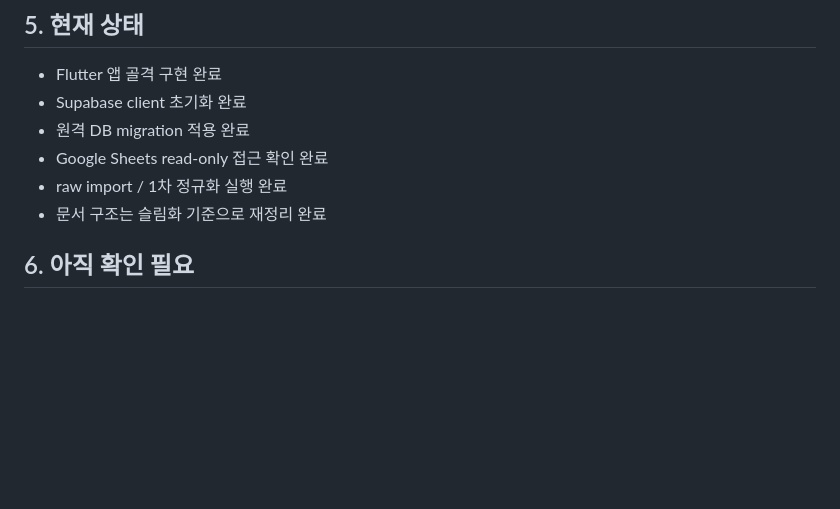
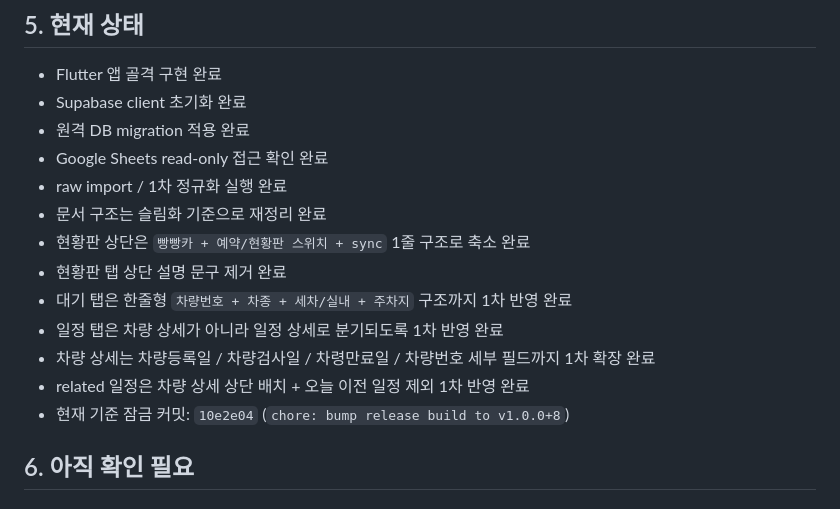
Before and after one commit to otang00/rentcar00_OPS, a Markdown page: docs/rentcar00_OPS-current-index-progress.md, the part around one of its changes. GitHub-like rendering; blank space fills up the shorter version.

```diff
--- a/docs/rentcar00_OPS-current-index-progress.md
+++ b/docs/rentcar00_OPS-current-index-progress.md
@@ -104,6 +104,13 @@
 - Google Sheets read-only 접근 확인 완료
 - raw import / 1차 정규화 실행 완료
 - 문서 구조는 슬림화 기준으로 재정리 완료
+- 현황판 상단은 `빵빵카 + 예약/현황판 스위치 + sync` 1줄 구조로 축소 완료
+- 현황판 탭 상단 설명 문구 제거 완료
+- 대기 탭은 한줄형 `차량번호 + 차종 + 세차/실내 + 주차지` 구조까지 1차 반영 완료
+- 일정 탭은 차량 상세가 아니라 일정 상세로 분기되도록 1차 반영 완료
+- 차량 상세는 차량등록일 / 차량검사일 / 차령만료일 / 차량번호 세부 필드까지 1차 확장 완료
+- related 일정은 차량 상세 상단 배치 + 오늘 이전 일정 제외 1차 반영 완료
+- 현재 기준 잠금 커밋: `10e2e04` (`chore: bump release build to v1.0.0+8`)
 
 ## 6. 아직 확인 필요
 ### 예약 레이어
```
Also changed, not shown: other parts of docs/rentcar00_OPS-current-index-progress.md (+45 -5 lines), docs/rentcar00_OPS-status-board-design-v1.md (+42 -15 lines).
